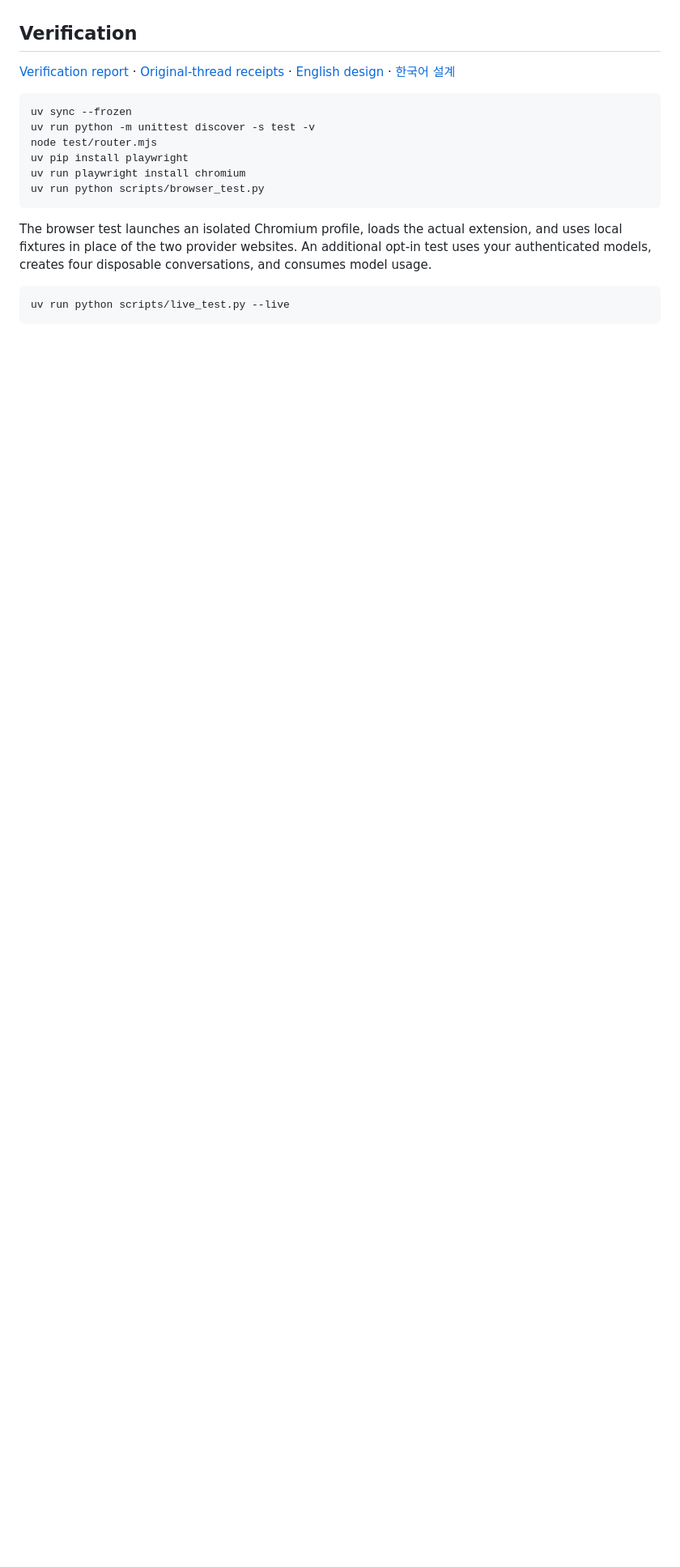
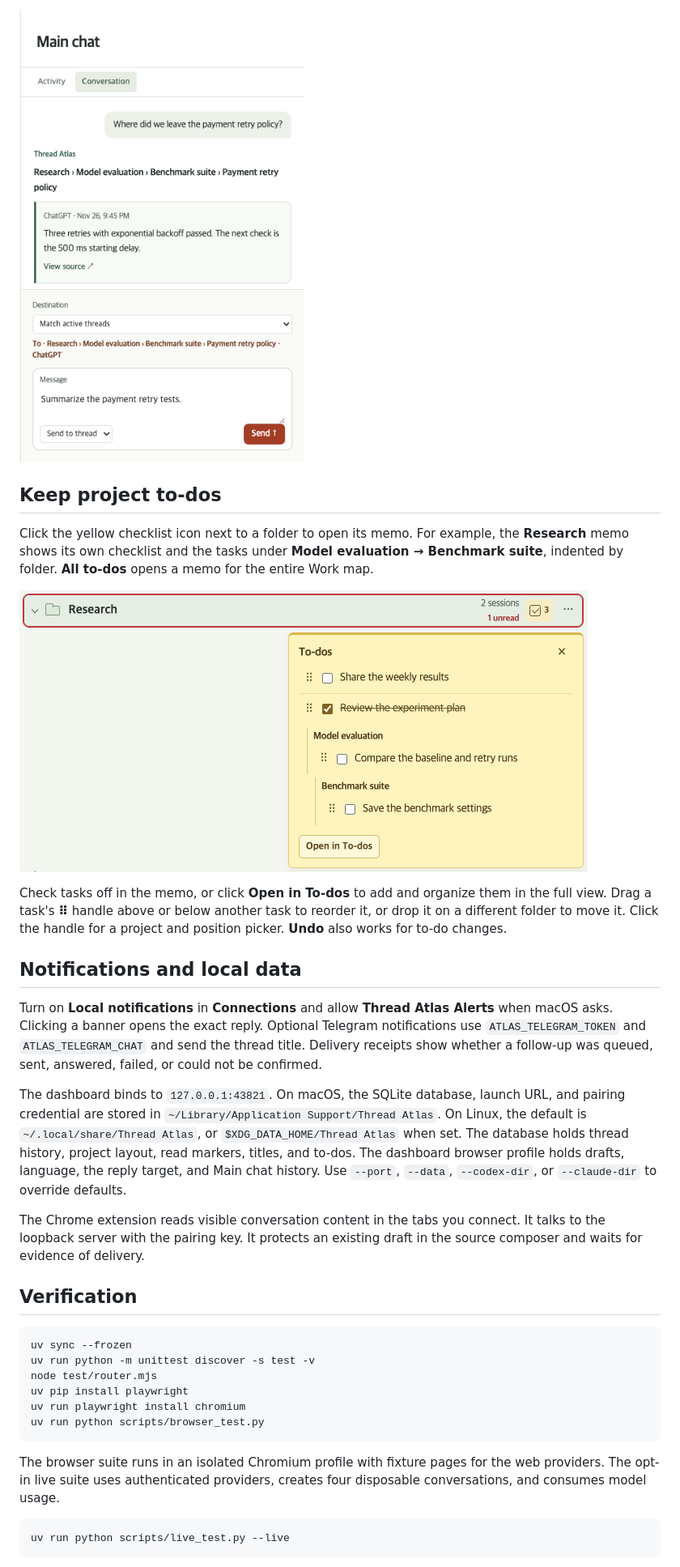
Before and after one commit to ainta/thread-atlas, a Markdown page: README.md, the part around one of its changes. Shown at 81% size. Drawn GitHub-style; pictures changed too: docs/main-chat.png (added), docs/project-todos.png (added); blank space fills up the shorter version.

````diff
--- a/README.md
+++ b/README.md
@@ -58,7 +89,22 @@ The web extension reads visible message elements, communicates with the paired l
+![Main chat showing a found reply and the destination preview for a follow-up](docs/main-chat.png)
+
+## Keep project to-dos
+
+Click the yellow checklist icon next to a folder to open its memo. For example, the **Research** memo shows its own checklist and the tasks under **Model evaluation → Benchmark suite**, indented by folder. **All to-dos** opens a memo for the entire Work map.
+
+![Yellow Research checklist with indented tasks from Model evaluation and Benchmark suite](docs/project-todos.png)
+
+Check tasks off in the memo, or click **Open in To-dos** to add and organize them in the full view. Drag a task's **⠿** handle above or below another task to reorder it, or drop it on a different folder to move it. Click the handle for a project and position picker. **Undo** also works for to-do changes.
+
+## Notifications and local data
+
+Turn on **Local notifications** in **Connections** and allow **Thread Atlas Alerts** when macOS asks. Clicking a banner opens the exact reply. Optional Telegram notifications use `ATLAS_TELEGRAM_TOKEN` and `ATLAS_TELEGRAM_CHAT` and send the thread title. Delivery receipts show whether a follow-up was queued, sent, answered, failed, or could not be confirmed.
+
+The dashboard binds to `127.0.0.1:43821`. On macOS, the SQLite database, launch URL, and pairing credential are stored in `~/Library/Application Support/Thread Atlas`. On Linux, the default is `~/.local/share/Thread Atlas`, or `$XDG_DATA_HOME/Thread Atlas` when set. The database holds thread history, project layout, read markers, titles, and to-dos. The dashboard browser profile holds drafts, language, the reply target, and Main chat history. Use `--port`, `--data`, `--codex-dir`, or `--claude-dir` to override defaults.
+
+The Chrome extension reads visible conversation content in the tabs you connect. It talks to the loopback server with the pairing key. It protects an existing draft in the source composer and waits for evidence of delivery.
 
 ## Verification
-
-[Verification report](docs/VERIFICATION.md) · [Original-thread receipts](docs/live-receipts.json) · [English design](docs/DESIGN.md) · [한국어 설계](docs/DESIGN.ko.md)
 
 ```sh
 uv sync --frozen
@@ -69,7 +115,7 @@ uv run playwright install chromium
 uv run python scripts/browser_test.py
 ```
 
-The browser test launches an isolated Chromium profile, loads the actual extension, and uses local fixtures in place of the two provider websites. An additional opt-in test uses your authenticated models, creates four disposable conversations, and consumes model usage.
+The browser suite runs in an isolated Chromium profile with fixture pages for the web providers. The opt-in live suite uses authenticated providers, creates four disposable conversations, and consumes model usage.
 
 ```sh
 uv run python scripts/live_test.py --live
````
Also changed, not shown: other parts of README.md (+63 -30 lines), docs/dashboard.png.
